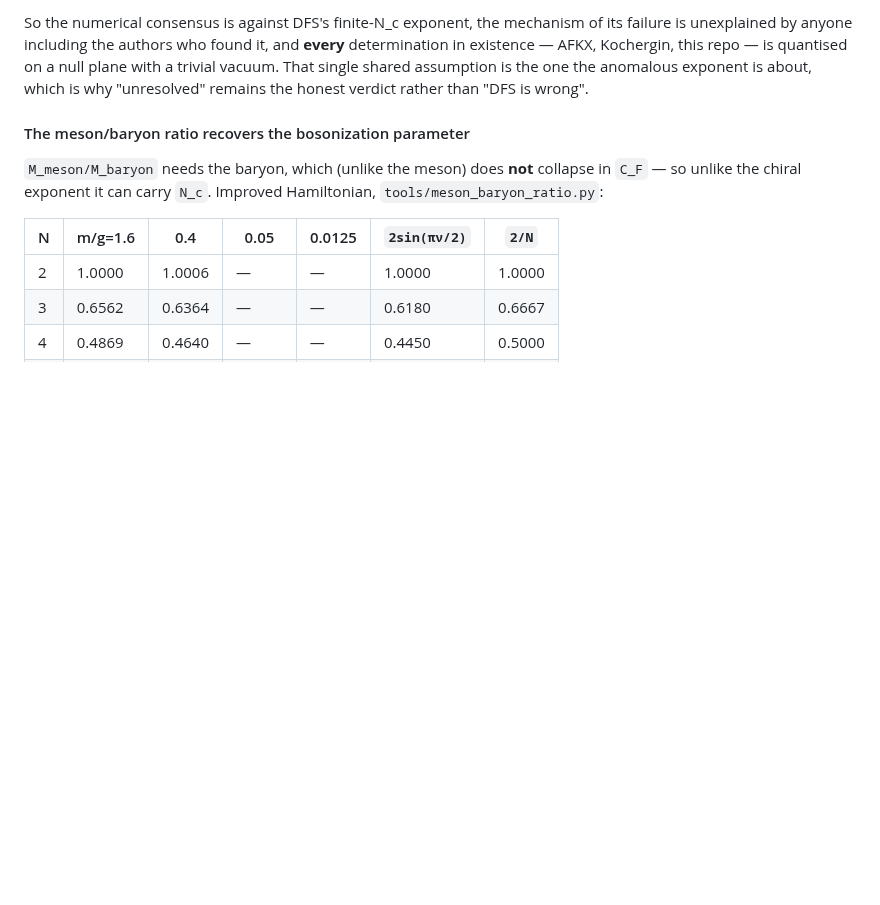
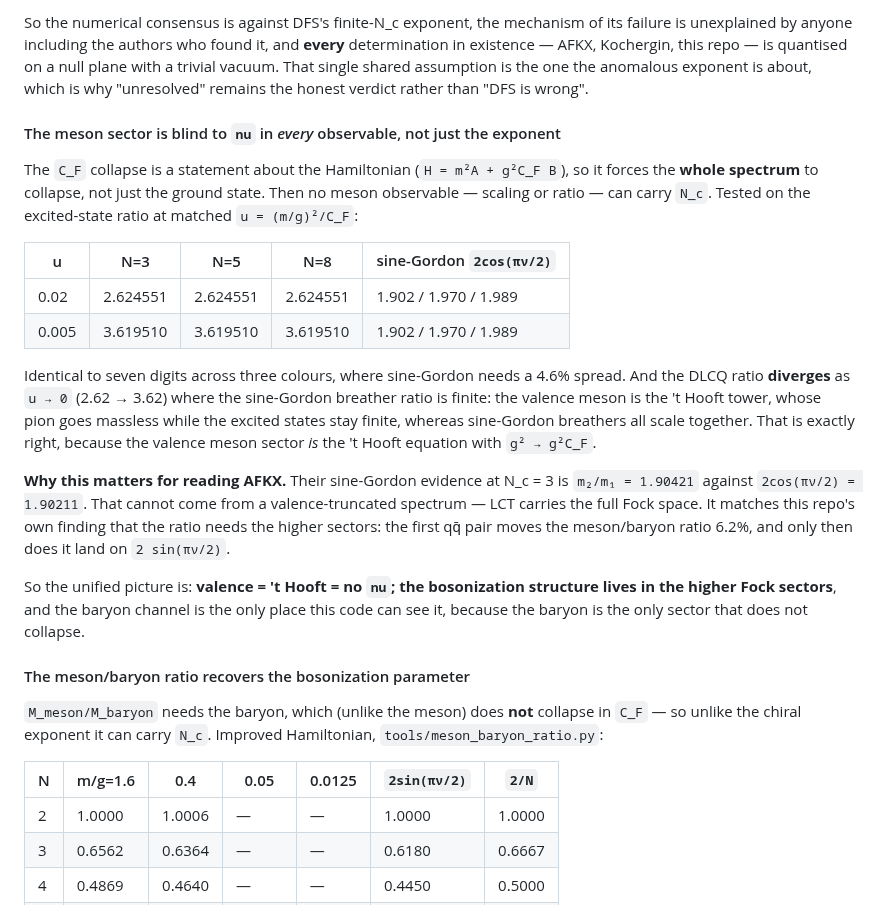
Before and after one commit to hlammiv/dlcq_qcd, a Markdown page: docs/weak-coupling-limit.md, the part around the change. GitHub-like rendering; blank space fills up the shorter version.

Commit message:
The meson sector is blind to nu in every observable, not just the exponent
The C_F collapse is a property of the Hamiltonian, H = m^2 A + g^2 C_F B, so it
forces the whole spectrum to collapse rather than just the ground state.  Tested
on the meson excited-state ratio at matched u = (m/g)^2/C_F:

    u        N=3        N=5        N=8     sine-Gordon 2cos(pi nu/2)
    0.02   2.624551   2.624551   2.624551   1.902 / 1.970 / 1.989
    0.005  3.619510   3.619510   3.619510   1.902 / 1.970 / 1.989

Identical to seven digits across three colours where sine-Gordon needs a 4.6%
spread.  So no meson observable -- scaling or ratio -- can carry N_c.

The DLCQ ratio also DIVERGES as u -> 0 (2.62 -> 3.62) where the sine-Gordon
breather ratio is finite.  That is the 't Hooft tower: the pion goes massless
while the excited states stay finite, whereas sine-Gordon breathers all scale
together.  Correct, since the valence meson sector IS the 't Hooft equation with
g^2 -> g^2 C_F.

Consequence for reading AFKX: their sine-Gordon evidence at Nc=3,
m2/m1 = 1.90421 against 1.90211, cannot come from a valence-truncated spectrum --
LCT carries the full Fock space.  That matches this repo's own finding that the
meson/baryon ratio needs the higher sectors, the first qq-bar pair moving it
6.2% before it lands on 2 sin(pi nu / 2).

Unified picture: valence = 't Hooft = no nu; the bosonization structure lives in
the higher Fock sectors; and the baryon channel is the only place this code can
see it, because the baryon is the only sector that does not collapse.

Co-Authored-By: Claude Opus 5 <noreply@anthropic.com>
Claude-Session: https://claude.ai/code/session_01LEjLUERfsAcQQTcHTELBcH

```diff
--- a/docs/weak-coupling-limit.md
+++ b/docs/weak-coupling-limit.md
@@ -832,6 +832,37 @@ on a null plane with a trivial vacuum. That single shared assumption is the one
 the anomalous exponent is about, which is why "unresolved" remains the honest
 verdict rather than "DFS is wrong".
 
+#### The meson sector is blind to `nu` in *every* observable, not just the exponent
+
+The `C_F` collapse is a statement about the Hamiltonian (`H = m²A + g²C_F B`), so
+it forces the **whole spectrum** to collapse, not just the ground state. Then no
+meson observable — scaling or ratio — can carry `N_c`. Tested on the
+excited-state ratio at matched `u = (m/g)²/C_F`:
+
+| u | N=3 | N=5 | N=8 | sine-Gordon `2cos(πν/2)` |
+|---|---|---|---|---|
+| 0.02 | 2.624551 | 2.624551 | 2.624551 | 1.902 / 1.970 / 1.989 |
+| 0.005 | 3.619510 | 3.619510 | 3.619510 | 1.902 / 1.970 / 1.989 |
+
+Identical to seven digits across three colours, where sine-Gordon needs a 4.6%
+spread. And the DLCQ ratio **diverges** as `u → 0` (2.62 → 3.62) where the
+sine-Gordon breather ratio is finite: the valence meson is the 't Hooft tower,
+whose pion goes massless while the excited states stay finite, whereas
+sine-Gordon breathers all scale together. That is exactly right, because the
+valence meson sector *is* the 't Hooft equation with `g² → g²C_F`.
+
+**Why this matters for reading AFKX.** Their sine-Gordon evidence at N_c = 3 is
+`m₂/m₁ = 1.90421` against `2cos(πν/2) = 1.90211`. That cannot come from a
+valence-truncated spectrum — LCT carries the full Fock space. It matches this
+repo's own finding that the ratio needs the higher sectors: the first qq̄ pair
+moves the meson/baryon ratio 6.2%, and only then does it land on
+`2 sin(πν/2)`.
+
+So the unified picture is: **valence = 't Hooft = no `nu`; the bosonization
+structure lives in the higher Fock sectors**, and the baryon channel is the only
+place this code can see it, because the baryon is the only sector that does not
+collapse.
+
 #### The meson/baryon ratio recovers the bosonization parameter
 
 `M_meson/M_baryon` needs the baryon, which (unlike the meson) does **not**
```
